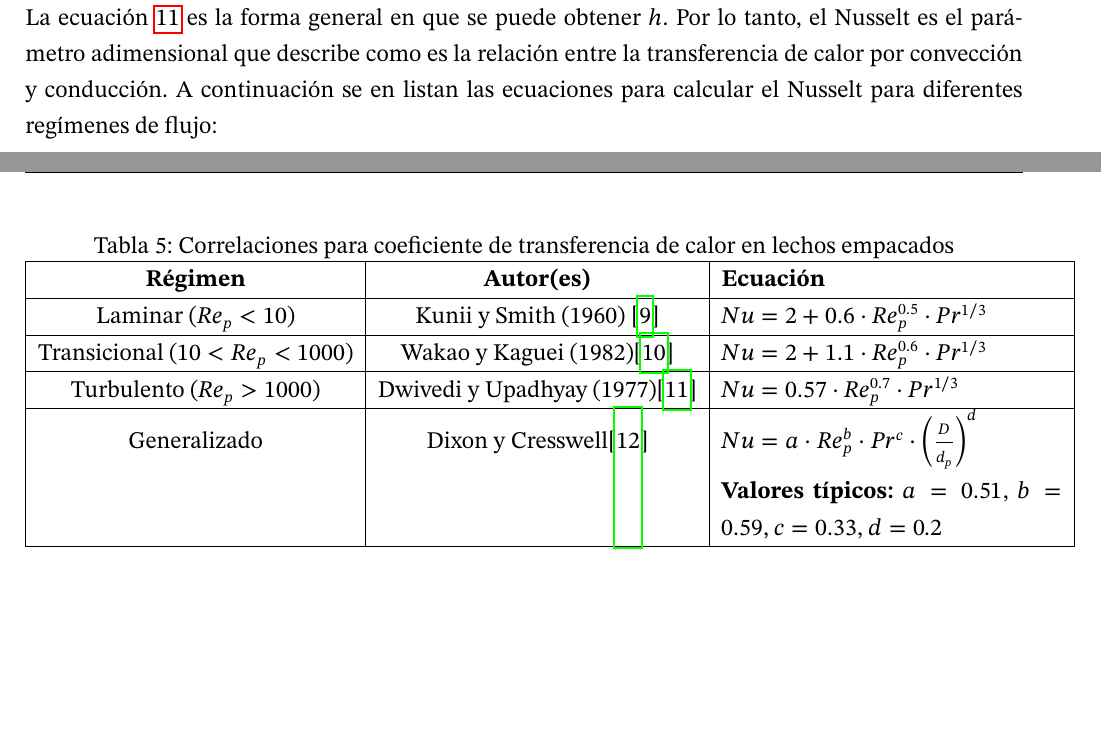
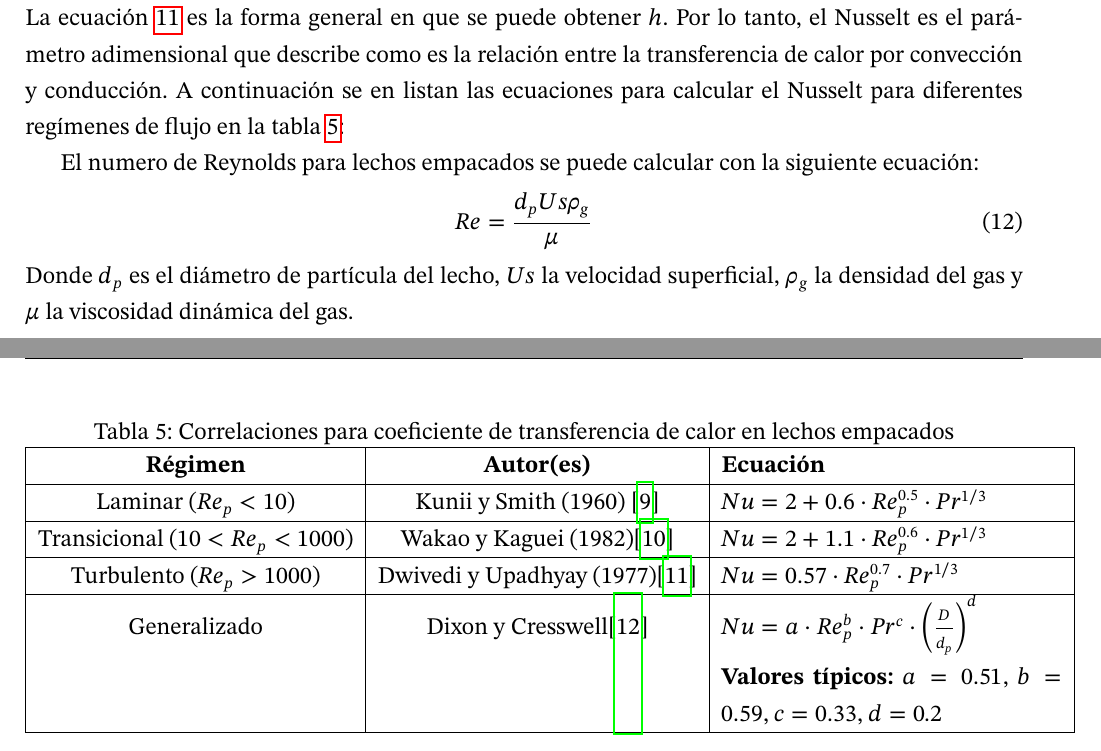
Before and after one commit to 0mR2r0/repo6, a LaTeX document (repo_sem_6_rev.tex): two parts of pages 9 and 10 of 11, joined at a grey line, cut so that both start at the same text, the shorter picture padded with empty space. Compiled offline with pdfLaTeX.

Commit message:
reynolds ecuacion

```diff
--- a/repo_sem_6_rev.tex
+++ b/repo_sem_6_rev.tex
@@ -320,7 +320,7 @@ En la tesis de Lopez-Torres \cite{Lopez2014}, usan la siguiente formula para obt
 \end{equation}
 Donde $Nu$ es el Nusselt, $K_g$ es la conductividad del gas y $d_p$ es el diámetro de partícula.
 \newline
-La ecuación \ref{Ecu_h_lopez} es la forma general en que se puede obtener $h$. Por lo tanto, el Nusselt es el parámetro adimensional que describe como es la relación entre la transferencia de calor por convección y conducción. A continuación se en listan las ecuaciones para calcular el Nusselt para diferentes regímenes de flujo:
+La ecuación \ref{Ecu_h_lopez} es la forma general en que se puede obtener $h$. Por lo tanto, el Nusselt es el parámetro adimensional que describe como es la relación entre la transferencia de calor por convección y conducción. A continuación se en listan las ecuaciones para calcular el Nusselt para diferentes regímenes de flujo en la tabla \ref{tab:correlaciones_Nu}:
 
 \begin{table}[h]
 	\centering
@@ -338,7 +338,11 @@ La ecuación \ref{Ecu_h_lopez} es la forma general en que se puede obtener $h$.
 	\end{tabular}
 	\label{tab:correlaciones_Nu}
 \end{table}
-
+El numero de Reynolds para lechos empacados se puede calcular con la siguiente ecuación:
+\begin{equation}
+	Re = \frac{d_p Us \rho_g}{\mu}
+\end{equation}
+Donde $d_p$ es el diámetro de partícula del lecho, $Us$ la velocidad superficial, $\rho_g$ la densidad del gas y $\mu$ la viscosidad dinámica del gas.
 %-----------------------------------------------------------------------
 \newpage
 \printbibliography
```
Also changed, not shown: repo_sem_6_rev.pdf.
